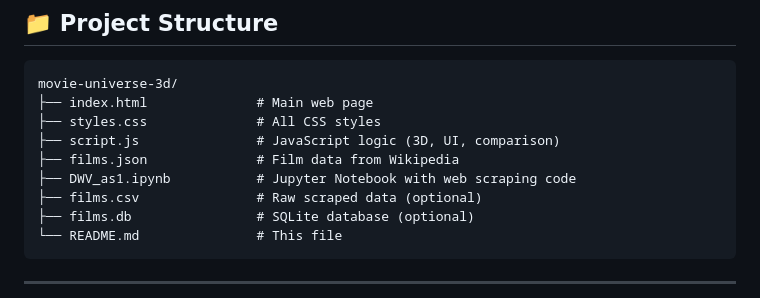
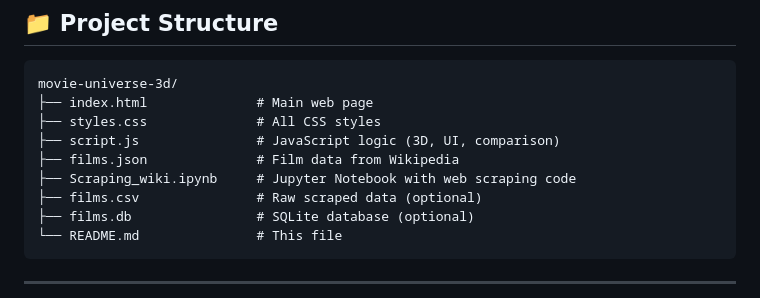
Before and after one commit to Iandlama/movie-universe-3d, a Markdown page: README.md, the part around the change. GitHub-like rendering.

```diff
--- a/README.md
+++ b/README.md
@@ -195,7 +195,7 @@ movie-universe-3d/
 ├── styles.css              # All CSS styles
 ├── script.js               # JavaScript logic (3D, UI, comparison)
 ├── films.json              # Film data from Wikipedia
-├── DWV_as1.ipynb           # Jupyter Notebook with web scraping code
+├── Scraping_wiki.ipynb     # Jupyter Notebook with web scraping code
 ├── films.csv               # Raw scraped data (optional)
 ├── films.db                # SQLite database (optional)
 └── README.md               # This file
```
